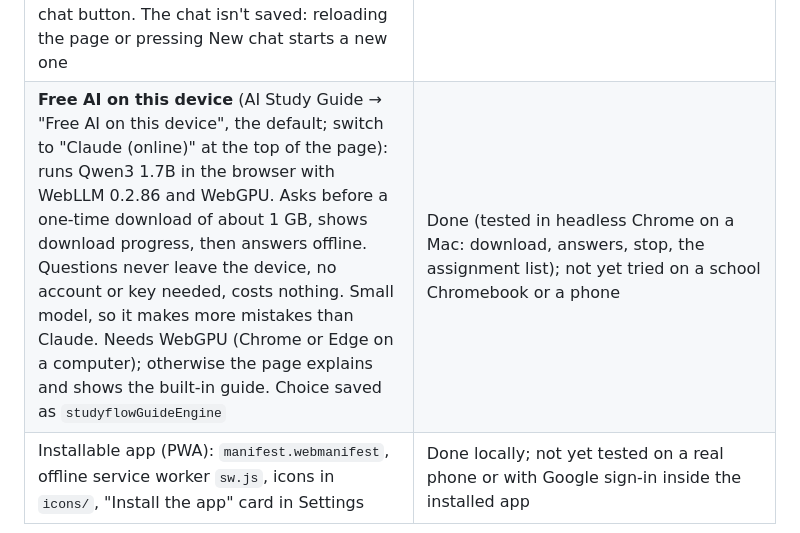
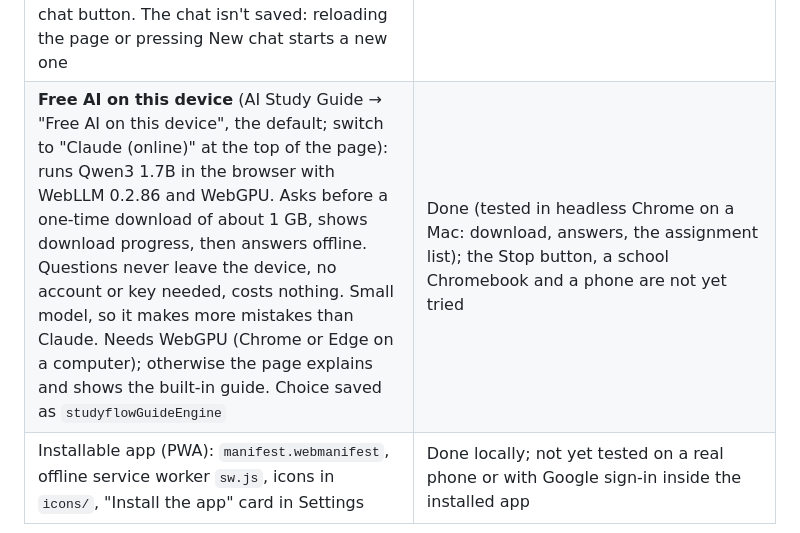
Before and after one commit to Sketchy426/Studyflow, a Markdown page: README.md, the part around the change. Rendered like a GitHub page.

Commit message:
Correct what the README says was tested for the free AI
Co-Authored-By: Claude Opus 5.5 <noreply@anthropic.com>

```diff
--- a/README.md
+++ b/README.md
@@ -32,7 +32,7 @@ The two sites keep separate saved data, because browser storage belongs to one w
 | Assignments page shows only work due in the next 7 days by default (plus overdue unfinished work). The first filter lets the student choose today, 3 days, 7 days, 2 weeks, 30 days, "Choose my own…" (any number of days, saved as `studyflowDueDays`) or all dates; a "Show all dates" link switches to everything. The choice is saved as `studyflowDueFilter` | Done |
 | **Accounts (Sign in with Google)**: Firebase Auth + one Firestore doc per user (`users/<uid>`) holding every `studyflow*` item; changes sync 2 s after they happen and when the tab comes back into view; first sign-in on a device with its own work asks which copy to keep. Per-device state in `studyflowCloud` (kept out of backups) | On: Firebase project `studyflow-dca86` (Google sign-in, Firestore rules limit each user to `users/<own uid>`); tested with a mocked Firebase |
 | **AI Study Guide**: a real chat with Claude (`claude-opus-5-5`) that answers anything, through `api/guide.mjs`. Needs Google sign-in and an account listed in `GUIDE_ALLOWED_EMAILS`. It sees the conversation and the student's unfinished assignments. It helps with graded work but won't write it. If the AI can't be used (not signed in, not listed, not set up, offline), the page shows the old built-in guide with a note. The page looks and works like ChatGPT: full-height chat, a rounded message box that starts centered, Enter to send (Shift+Enter for a new line), a stop button, Copy under each answer and a New chat button. The chat isn't saved: reloading the page or pressing New chat starts a new one | Built and tested with a mocked Claude API and mocked sign-in; **needs `ANTHROPIC_API_KEY` and `GUIDE_ALLOWED_EMAILS` in Vercel**, not yet tested with the real AI |
-| **Free AI on this device** (AI Study Guide → "Free AI on this device", the default; switch to "Claude (online)" at the top of the page): runs Qwen3 1.7B in the browser with WebLLM 0.2.86 and WebGPU. Asks before a one-time download of about 1 GB, shows download progress, then answers offline. Questions never leave the device, no account or key needed, costs nothing. Small model, so it makes more mistakes than Claude. Needs WebGPU (Chrome or Edge on a computer); otherwise the page explains and shows the built-in guide. Choice saved as `studyflowGuideEngine` | Done (tested in headless Chrome on a Mac: download, answers, stop, the assignment list); not yet tried on a school Chromebook or a phone |
+| **Free AI on this device** (AI Study Guide → "Free AI on this device", the default; switch to "Claude (online)" at the top of the page): runs Qwen3 1.7B in the browser with WebLLM 0.2.86 and WebGPU. Asks before a one-time download of about 1 GB, shows download progress, then answers offline. Questions never leave the device, no account or key needed, costs nothing. Small model, so it makes more mistakes than Claude. Needs WebGPU (Chrome or Edge on a computer); otherwise the page explains and shows the built-in guide. Choice saved as `studyflowGuideEngine` | Done (tested in headless Chrome on a Mac: download, answers, the assignment list); the Stop button, a school Chromebook and a phone are not yet tried |
 | Installable app (PWA): `manifest.webmanifest`, offline service worker `sw.js`, icons in `icons/`, "Install the app" card in Settings | Done locally; not yet tested on a real phone or with Google sign-in inside the installed app |
 
 ## To do
```
